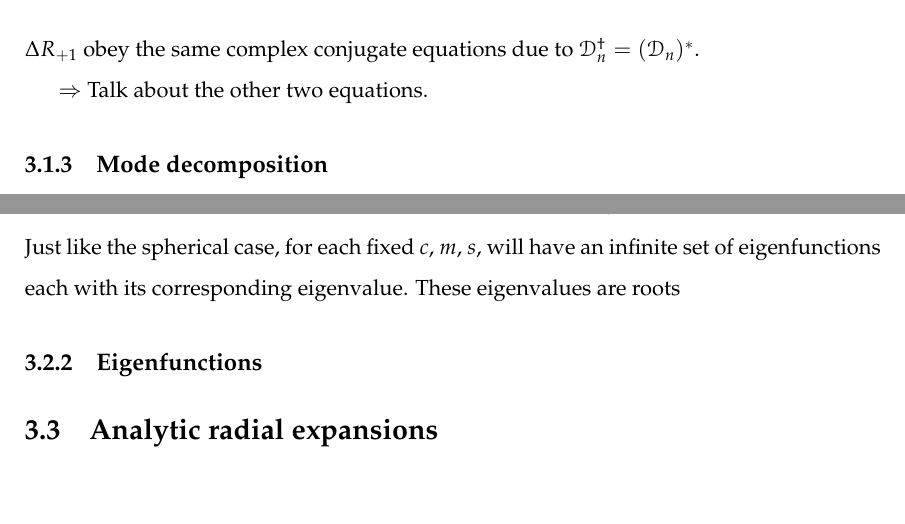
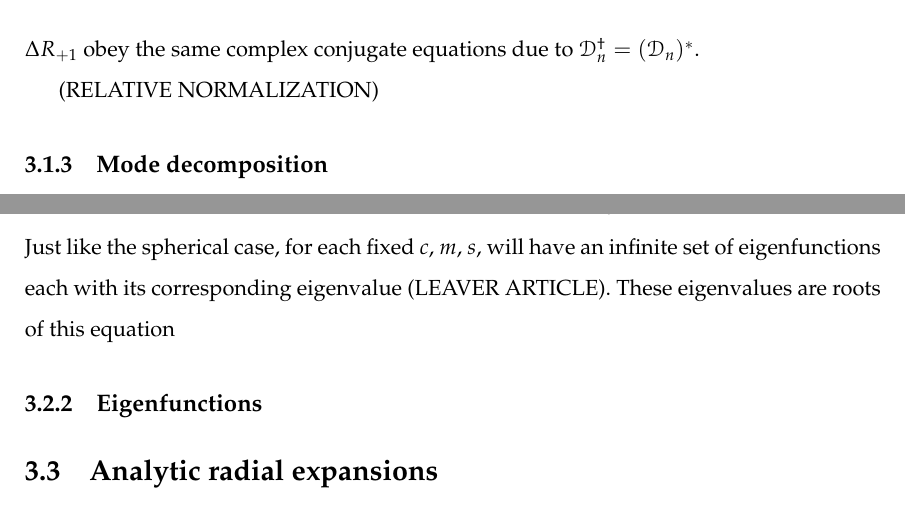
Before and after one commit to jose-a-sa/superradiance-code, a LaTeX thesis (Thesis/main.tex, which reads Thesis/Chapters/Chapter3.tex): two parts of pages 37 and 40 of 54, joined at a grey line, cut so that both start at the same text, the shorter picture padded with empty space. Compiled offline with pdfLaTeX; a missing bibliography style is replaced by a similar one.

Commit message:
first commit

```diff
--- a/Thesis/Chapters/Chapter3.tex
+++ b/Thesis/Chapters/Chapter3.tex
@@ -290,7 +290,7 @@ Notice that we not distinguish the separation constants of both equations. Perfo
 In other words, the separation constant must me the same for both equations.
 Also, solutions $R_{-1}$ and $\Delta R_{+1}$ obey the same complex conjugate equations due to $\mathscr{D}^\dagger_n=(\mathscr{D}_n)^*$.
 
-$\Rightarrow$ Talk about the other two equations.
+(RELATIVE NORMALIZATION)
 
 \subsection{Mode decomposition}
 
@@ -412,7 +414,7 @@ We then find an equation for the eigenvalue ${}_{s}\mathscr{A}_{\ell m}$ with ex
 \begin{align}
     \beta_0 = \frac{\gamma_1 \alpha_0}{\beta_1 -} \frac{\gamma_2 \alpha_1}{\beta_2 -} \frac{\gamma_3 \alpha_2}{\beta_3 -} \cdots \equiv  \frac{\gamma_1 \alpha_0}{\beta_1 - \frac{\gamma_2 \alpha_1}{\beta_2 - \frac{\gamma_3 \alpha_2}{\beta_3 - \dots}}}  ~.
 \end{align}
-Just like the spherical case, for each fixed $c$, $m$, $s$, will have an infinite set of eigenfunctions each with its corresponding eigenvalue. These eigenvalues are roots
+Just like the spherical case, for each fixed $c$, $m$, $s$, will have an infinite set of eigenfunctions each with its corresponding eigenvalue (LEAVER ARTICLE). These eigenvalues are roots of this equation
 
 \subsection{Eigenfunctions}
 
```
Also changed, not shown: Thesis/main.pdf, Thesis/Chapters/Chapter3.tex (2 more changed lines).
